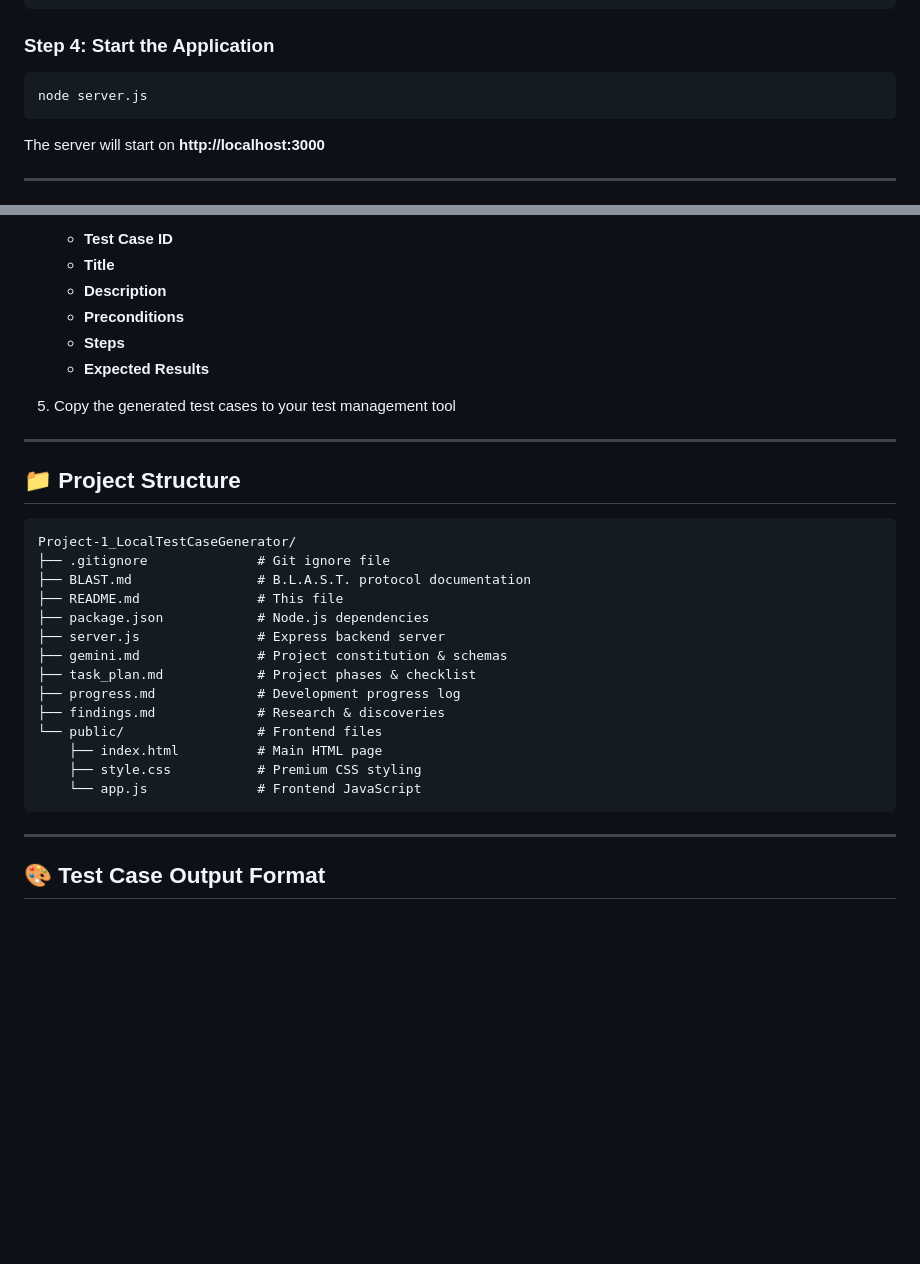
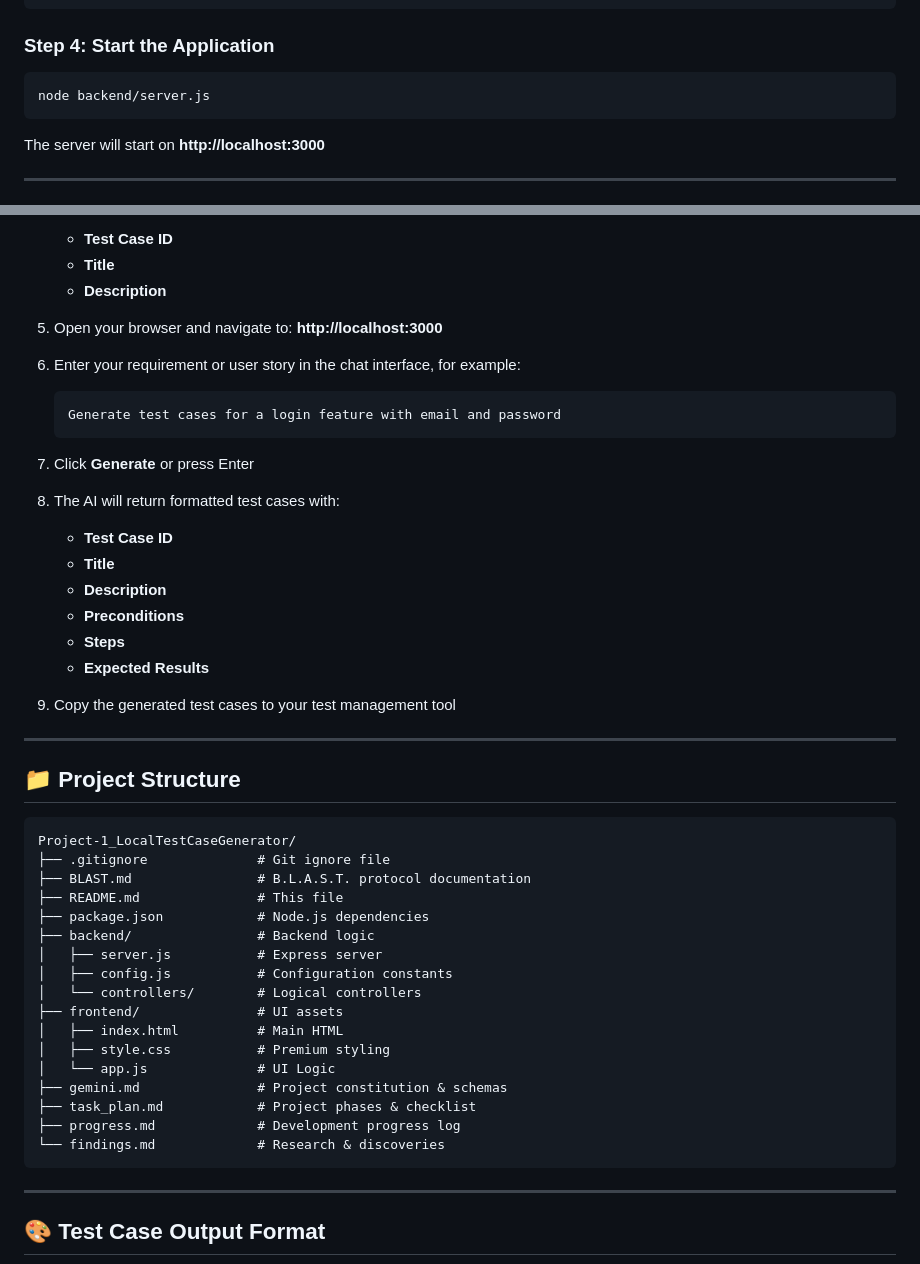
Before and after one commit to Manoj8759/Project-1_LocalTestCaseGenerator, a Markdown page: README.md, 2 parts joined by grey strips. GitHub-like rendering; blank space fills up the shorter version.

````diff
--- a/README.md
+++ b/README.md
@@ -90,7 +107,7 @@ ollama serve
 ### Step 4: Start the Application
 
 ```bash
-node server.js
+node backend/server.js
 ```
 
 The server will start on **http://localhost:3000**
@@ -112,11 +129,24 @@ The server will start on **http://localhost:3000**
    - **Test Case ID**
    - **Title**
    - **Description**
-   - **Preconditions**
-   - **Steps**
-   - **Expected Results**
+1.  Open your browser and navigate to: **http://localhost:3000**
 
-5. Copy the generated test cases to your test management tool
+2.  Enter your requirement or user story in the chat interface, for example:
+    ```
+    Generate test cases for a login feature with email and password
+    ```
+
+3.  Click **Generate** or press Enter
+
+4.  The AI will return formatted test cases with:
+    -   **Test Case ID**
+    -   **Title**
+    -   **Description**
+    -   **Preconditions**
+    -   **Steps**
+    -   **Expected Results**
+
+5.  Copy the generated test cases to your test management tool
 
 ---
 
@@ -128,15 +158,18 @@ Project-1_LocalTestCaseGenerator/
 ├── BLAST.md                # B.L.A.S.T. protocol documentation
 ├── README.md               # This file
 ├── package.json            # Node.js dependencies
-├── server.js               # Express backend server
+├── backend/                # Backend logic
+│   ├── server.js           # Express server
+│   ├── config.js           # Configuration constants
+│   └── controllers/        # Logical controllers
+├── frontend/               # UI assets
+│   ├── index.html          # Main HTML
+│   ├── style.css           # Premium styling
+│   └── app.js              # UI Logic
 ├── gemini.md               # Project constitution & schemas
 ├── task_plan.md            # Project phases & checklist
 ├── progress.md             # Development progress log
-├── findings.md             # Research & discoveries
-└── public/                 # Frontend files
-    ├── index.html          # Main HTML page
-    ├── style.css           # Premium CSS styling
-    └── app.js              # Frontend JavaScript
+└── findings.md             # Research & discoveries
 ```
 
 ---
````
Also changed, not shown: other parts of README.md (+18 -1 lines).
